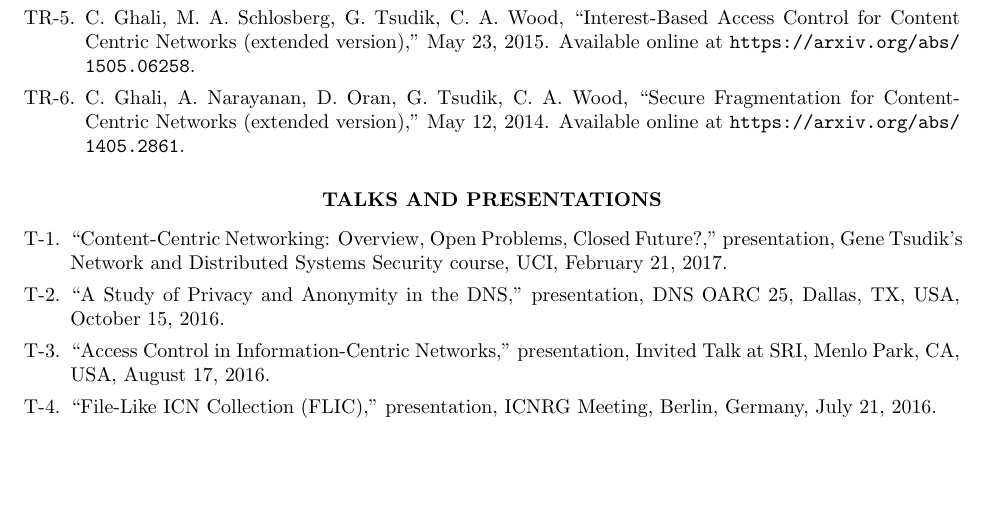
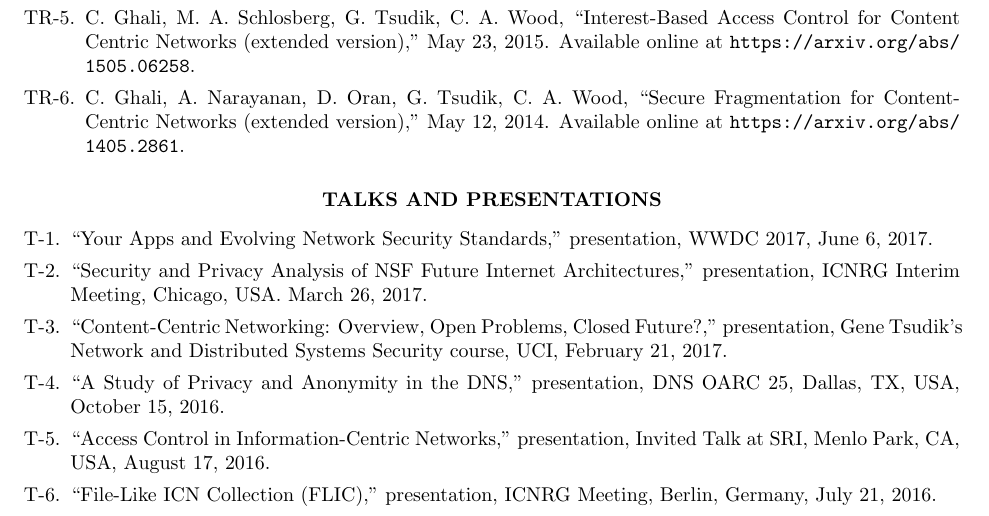
Before and after one commit to chris-wood/cv, a LaTeX CV (caw_cv.tex): part of page 3 of 7, cut so that both start at the same text, the shorter picture padded with empty space. Compiled offline with pdfLaTeX.

Commit message:
WWDC talk

```diff
--- a/caw_cv.tex
+++ b/caw_cv.tex
@@ -181,6 +181,10 @@ Minor: Mathematics\\
 \vspace{18pt}
 
 \begin{enumerate}[T-1.]
+
+\item ``Your Apps and Evolving Network Security Standards,'' presentation, WWDC 2017, June 6, 2017.
+
+\item ``Security and Privacy Analysis of NSF Future Internet Architectures,'' presentation, ICNRG Interim Meeting, Chicago, USA. March 26, 2017.
 
 \item ``Content-Centric Networking: Overview, Open Problems, Closed Future?,'' presentation, Gene Tsudik's Network and Distributed Systems Security course, UCI, February 21, 2017.
 
```
Also changed, not shown: caw_cv.pdf, caw_cv_2p.pdf.
